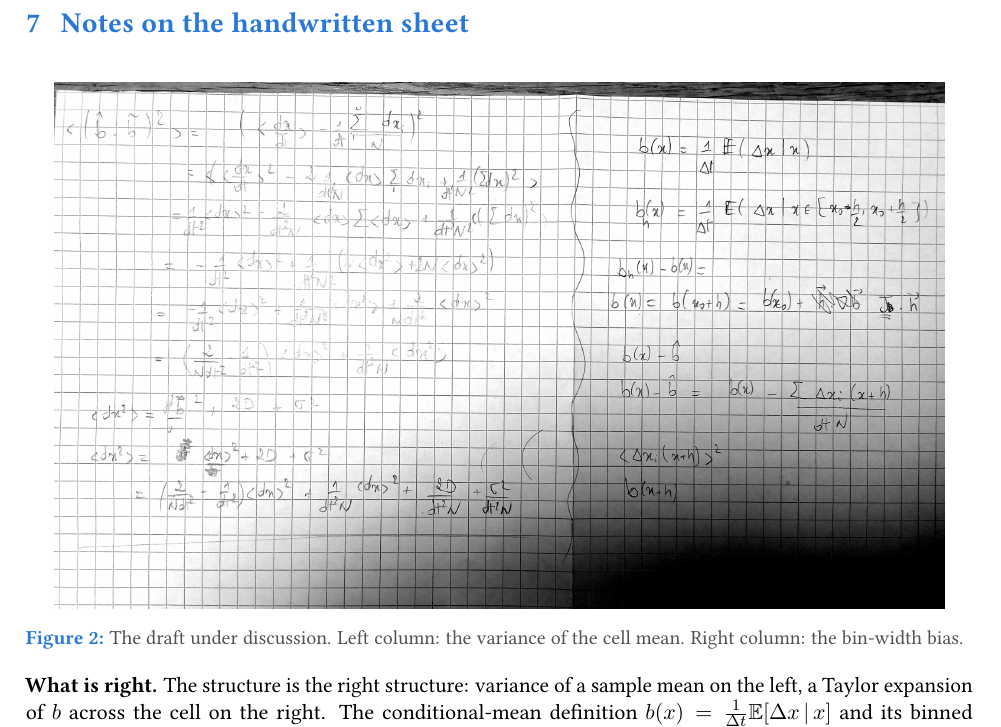
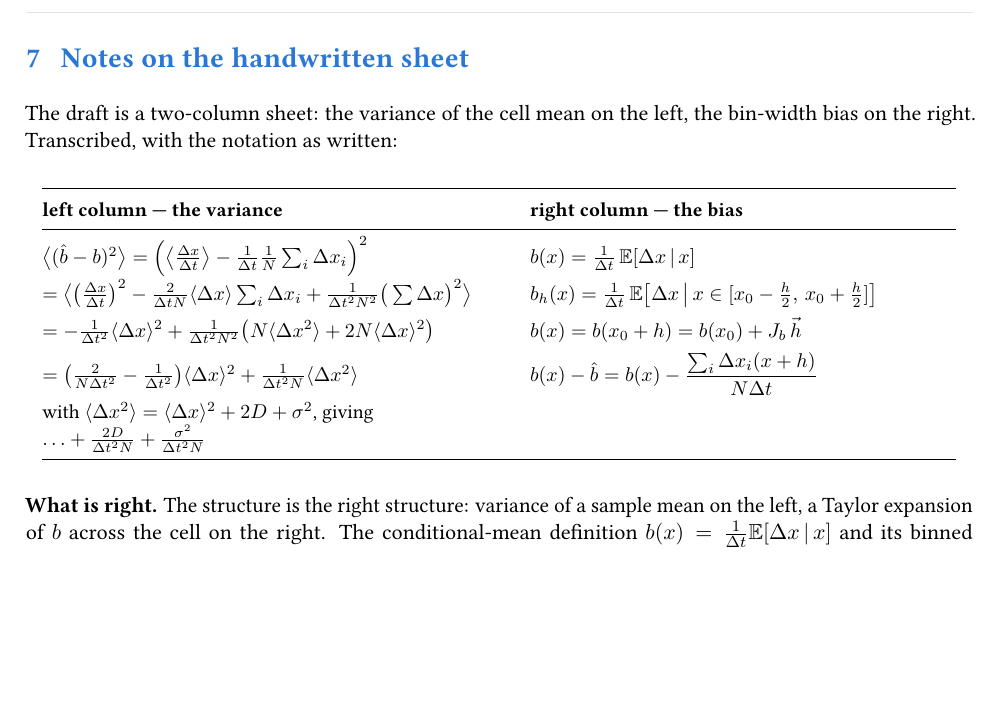
Before and after one commit to yk985/drift_field_inference, a LaTeX document (docs/binned_km_error_analysis.tex): part of page 7 of 9, cut so that both start at the same text, the shorter picture padded with empty space. Compiled offline with pdfLaTeX.

Commit message:
Replace the handwritten sheet photo with a typeset transcription
The rung 1 error-budget note illustrated section 7 with a photograph of the
handwritten draft it discusses. Drop the image and transcribe the draft's two
columns into a table instead: the section already quotes the specific lines it
corrects, so nothing in the argument depended on the photo.

Co-Authored-By: Claude Opus 5 <noreply@anthropic.com>

```diff
--- a/docs/binned_km_error_analysis.tex
+++ b/docs/binned_km_error_analysis.tex
@@ -451,12 +451,38 @@ edge-selection variance of the previous table, which the prediction omits.
 \clearpage
 \section{Notes on the handwritten sheet}
 
-\begin{figure}[h]
-\centering
-\includegraphics[width=0.94\textwidth]{figs/handwritten_derivation.jpg}
-\caption{The draft under discussion. Left column: the variance of the cell mean.
-Right column: the bin-width bias.}
-\end{figure}
+The draft is a two-column sheet: the variance of the cell mean on the left, the bin-width
+bias on the right. Transcribed, with the notation as written:
+
+\begin{center}
+\small
+\begin{tabular}{@{}L{0.49\textwidth}L{0.45\textwidth}@{}}
+\toprule
+\textbf{left column \textemdash{} the variance} & \textbf{right column \textemdash{} the bias} \\
+\midrule
+$\big\langle(\hat b-b)^{2}\big\rangle
+ = \Big(\big\langle\tfrac{\dx}{\dt}\big\rangle-\tfrac{1}{\dt}\tfrac{1}{N}\sum_i\dx_i\Big)^{2}$
+&
+$b(x)=\tfrac{1}{\dt}\,\E[\dx\,|\,x]$ \\[0.35em]
+$=\big\langle \big(\tfrac{\dx}{\dt}\big)^{2}
+  -\tfrac{2}{\dt N}\langle\dx\rangle\textstyle\sum_i\dx_i
+  +\tfrac{1}{\dt^{2}N^{2}}\big(\sum\dx\big)^{2}\big\rangle$
+&
+$b_h(x)=\tfrac{1}{\dt}\,\E\big[\dx\,\big|\,x\in[x_0-\tfrac h2,\,x_0+\tfrac h2]\big]$ \\[0.35em]
+$=-\tfrac{1}{\dt^{2}}\langle\dx\rangle^{2}
+  +\tfrac{1}{\dt^{2}N^{2}}\big(N\langle\dx^{2}\rangle+2N\langle\dx\rangle^{2}\big)$
+&
+$b(x)=b(x_0+h)=b(x_0)+J_b\,\vec h$ \\[0.35em]
+$=\big(\tfrac{2}{N\dt^{2}}-\tfrac{1}{\dt^{2}}\big)\langle\dx\rangle^{2}
+  +\tfrac{1}{\dt^{2}N}\langle\dx^{2}\rangle$
+&
+$b(x)-\hat b = b(x)-\dfrac{\sum_i\dx_i(x+h)}{N\dt}$ \\[0.35em]
+with $\langle\dx^{2}\rangle=\langle\dx\rangle^{2}+2D+\sigma^{2}$, giving
+$\;\ldots+\tfrac{2D}{\dt^{2}N}+\tfrac{\sigma^{2}}{\dt^{2}N}$
+& \\
+\bottomrule
+\end{tabular}
+\end{center}
 
 \textbf{What is right.} The structure is the right structure: variance of a sample mean
 on the left, a Taylor expansion of $b$ across the cell on the right. The conditional-mean
```
Also changed, not shown: docs/binned_km_error_analysis.pdf, docs/figs/handwritten_derivation.jpg (deleted), 2 other files.
